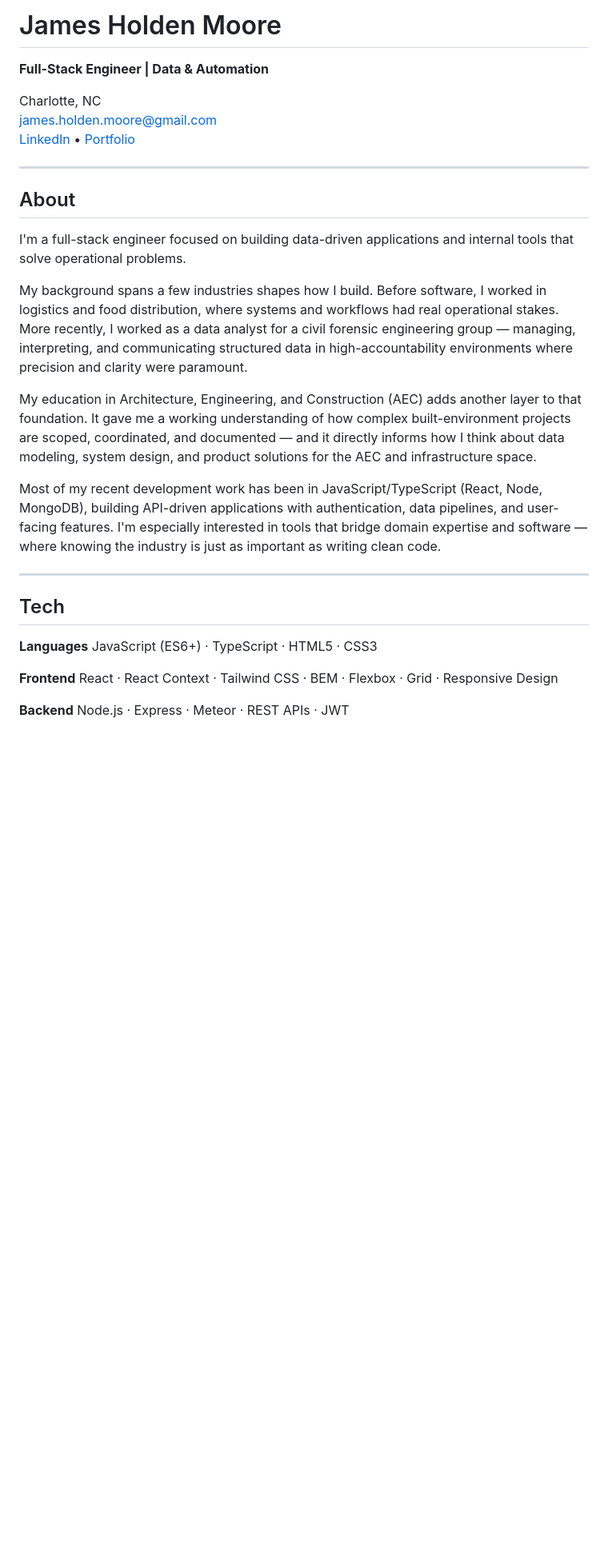
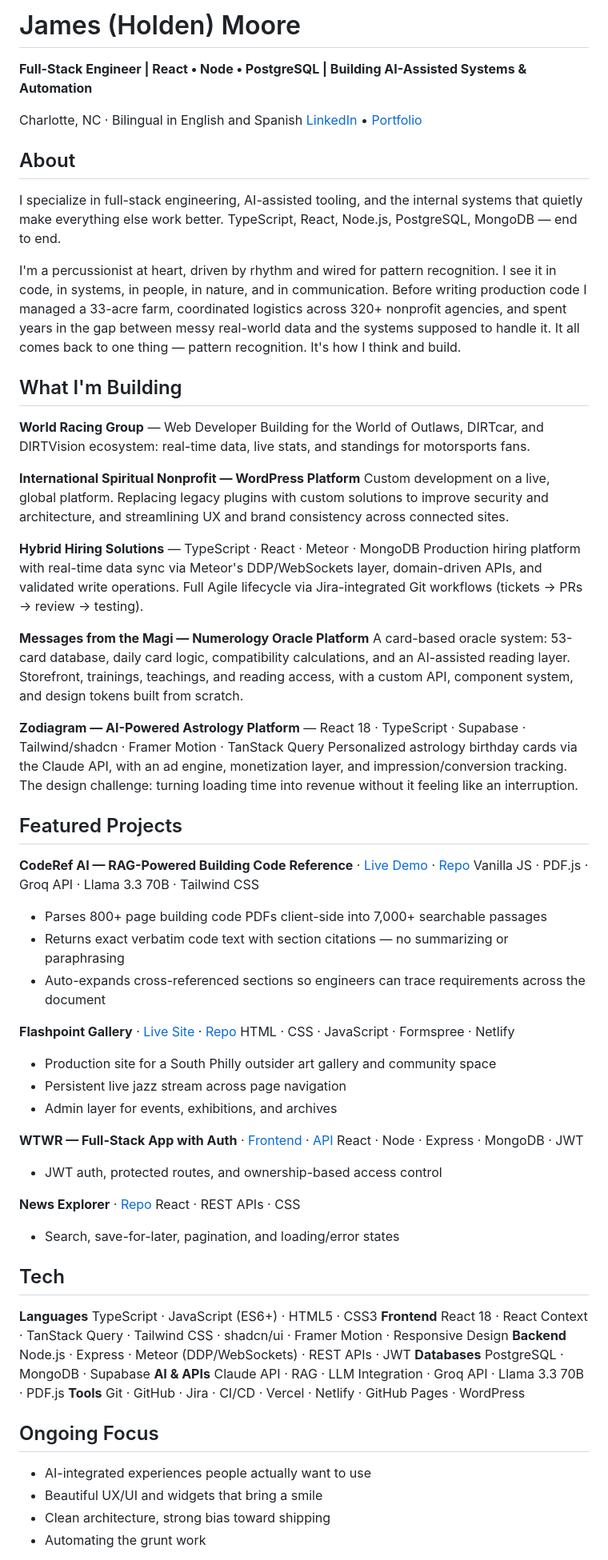
Before and after one commit to Jhm323/jhm323, a Markdown page: README.md, the part around one of its changes. Shown at 80% size. Rendered like a GitHub page; blank space fills up the shorter version.

Commit message:
Revise README for clarity and updated projects
Updated personal branding and project descriptions in README.

```diff
--- a/README.md
+++ b/README.md
@@ -1,32 +1,68 @@
-# James Holden Moore
+# James (Holden) Moore
 
-**Full-Stack Engineer | Data & Automation**
+**Full-Stack Engineer | React • Node • PostgreSQL | Building AI-Assisted Systems & Automation**
 
-Charlotte, NC
-james.holden.moore@gmail.com
-[LinkedIn](https://www.linkedin.com/in/james-holden-moore) • [Portfolio](https://jhm323.github.io/jhm323/)
-
----
+Charlotte, NC · Bilingual in English and Spanish
+[LinkedIn](https://www.linkedin.com/in/jholdenm) • [Portfolio](PORTFOLIO_URL)
 
 ## About
-I'm a full-stack engineer focused on building data-driven applications and internal tools that solve operational problems.
 
-My background spans a few industries shapes how I build. Before software, I worked in logistics and food distribution, where systems and workflows had real operational stakes. More recently, I worked as a data analyst for a civil forensic engineering group — managing, interpreting, and communicating structured data in high-accountability environments where precision and clarity were paramount.
+I specialize in full-stack engineering, AI-assisted tooling, and the internal systems that quietly make everything else work better. TypeScript, React, Node.js, PostgreSQL, MongoDB — end to end.
 
-My education in Architecture, Engineering, and Construction (AEC) adds another layer to that foundation. It gave me a working understanding of how complex built-environment projects are scoped, coordinated, and documented — and it directly informs how I think about data modeling, system design, and product solutions for the AEC and infrastructure space.
+I'm a percussionist at heart, driven by rhythm and wired for pattern recognition. I see it in code, in systems, in people, in nature, and in communication. Before writing production code I managed a 33-acre farm, coordinated logistics across 320+ nonprofit agencies, and spent years in the gap between messy real-world data and the systems supposed to handle it. It all comes back to one thing — pattern recognition. It's how I think and build.
 
-Most of my recent development work has been in JavaScript/TypeScript (React, Node, MongoDB), building API-driven applications with authentication, data pipelines, and user-facing features. I'm especially interested in tools that bridge domain expertise and software — where knowing the industry is just as important as writing clean code.
+## What I'm Building
 
----
+**World Racing Group** — Web Developer
+Building for the World of Outlaws, DIRTcar, and DIRTVision ecosystem: real-time data, live stats, and standings for motorsports fans.
+
+**International Spiritual Nonprofit — WordPress Platform**
+Custom development on a live, global platform. Replacing legacy plugins with custom solutions to improve security and architecture, and streamlining UX and brand consistency across connected sites.
+
+**Hybrid Hiring Solutions** — TypeScript · React · Meteor · MongoDB
+Production hiring platform with real-time data sync via Meteor's DDP/WebSockets layer, domain-driven APIs, and validated write operations. Full Agile lifecycle via Jira-integrated Git workflows (tickets → PRs → review → testing).
+
+**Messages from the Magi — Numerology Oracle Platform**
+A card-based oracle system: 53-card database, daily card logic, compatibility calculations, and an AI-assisted reading layer. Storefront, trainings, teachings, and reading access, with a custom API, component system, and design tokens built from scratch.
+
+**Zodiagram — AI-Powered Astrology Platform** — React 18 · TypeScript · Supabase · Tailwind/shadcn · Framer Motion · TanStack Query
+Personalized astrology birthday cards via the Claude API, with an ad engine, monetization layer, and impression/conversion tracking. The design challenge: turning loading time into revenue without it feeling like an interruption.
+
+## Featured Projects
+
+**CodeRef AI — RAG-Powered Building Code Reference** · [Live Demo](https://jhm323.github.io/coderef-ai) · [Repo](https://github.com/jhm323/coderef-ai)
+Vanilla JS · PDF.js · Groq API · Llama 3.3 70B · Tailwind CSS
+- Parses 800+ page building code PDFs client-side into 7,000+ searchable passages
+- Returns exact verbatim code text with section citations — no summarizing or paraphrasing
+- Auto-expands cross-referenced sections so engineers can trace requirements across the document
+
+**Flashpoint Gallery** · [Live Site](https://flashpoint-tan.vercel.app/) · [Repo](https://github.com/jhm323/flashpoint)
+HTML · CSS · JavaScript · Formspree · Netlify
+- Production site for a South Philly outsider art gallery and community space
+- Persistent live jazz stream across page navigation
+- Admin layer for events, exhibitions, and archives
+
+**WTWR — Full-Stack App with Auth** · [Frontend](https://github.com/jhm323/se_project_react) · [API](https://github.com/jhm323/se_project_express)
+React · Node · Express · MongoDB · JWT
+- JWT auth, protected routes, and ownership-based access control
+
+**News Explorer** · [Repo](https://github.com/jhm323/News-Explorer)
+React · REST APIs · CSS
+- Search, save-for-later, pagination, and loading/error states
 
 ## Tech
 
-**Languages**
-JavaScript (ES6+) · TypeScript · HTML5 · CSS3
+**Languages** TypeScript · JavaScript (ES6+) · HTML5 · CSS3
+**Frontend** React 18 · React Context · TanStack Query · Tailwind CSS · shadcn/ui · Framer Motion · Responsive Design
+**Backend** Node.js · Express · Meteor (DDP/WebSockets) · REST APIs · JWT
+**Databases** PostgreSQL · MongoDB · Supabase
+**AI & APIs** Claude API · RAG · LLM Integration · Groq API · Llama 3.3 70B · PDF.js
+**Tools** Git · GitHub · Jira · CI/CD · Vercel · Netlify · GitHub Pages · WordPress
 
-**Frontend**
-React · React Context · Tailwind CSS · BEM · Flexbox · Grid · Responsive Design
+## Ongoing Focus
 
-**Backend**
-Node.js · Express · Meteor · REST APIs · JWT
+- AI-integrated experiences people actually want to use
+- Beautiful UX/UI and widgets that bring a smile
+- Clean architecture, strong bias toward shipping
+- Automating the grunt work
 
```
Also changed, not shown: other parts of README.md (+2 -127 lines).
